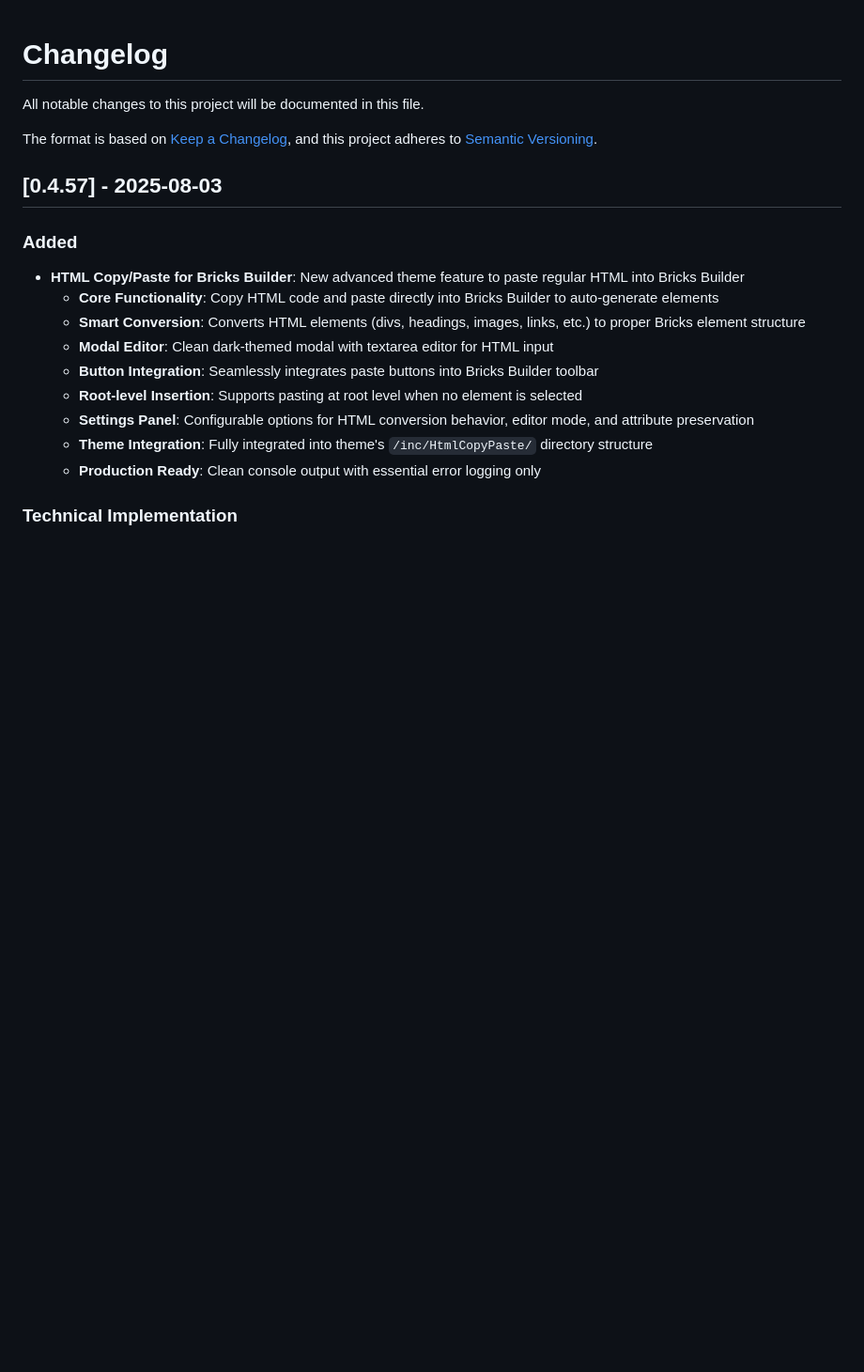
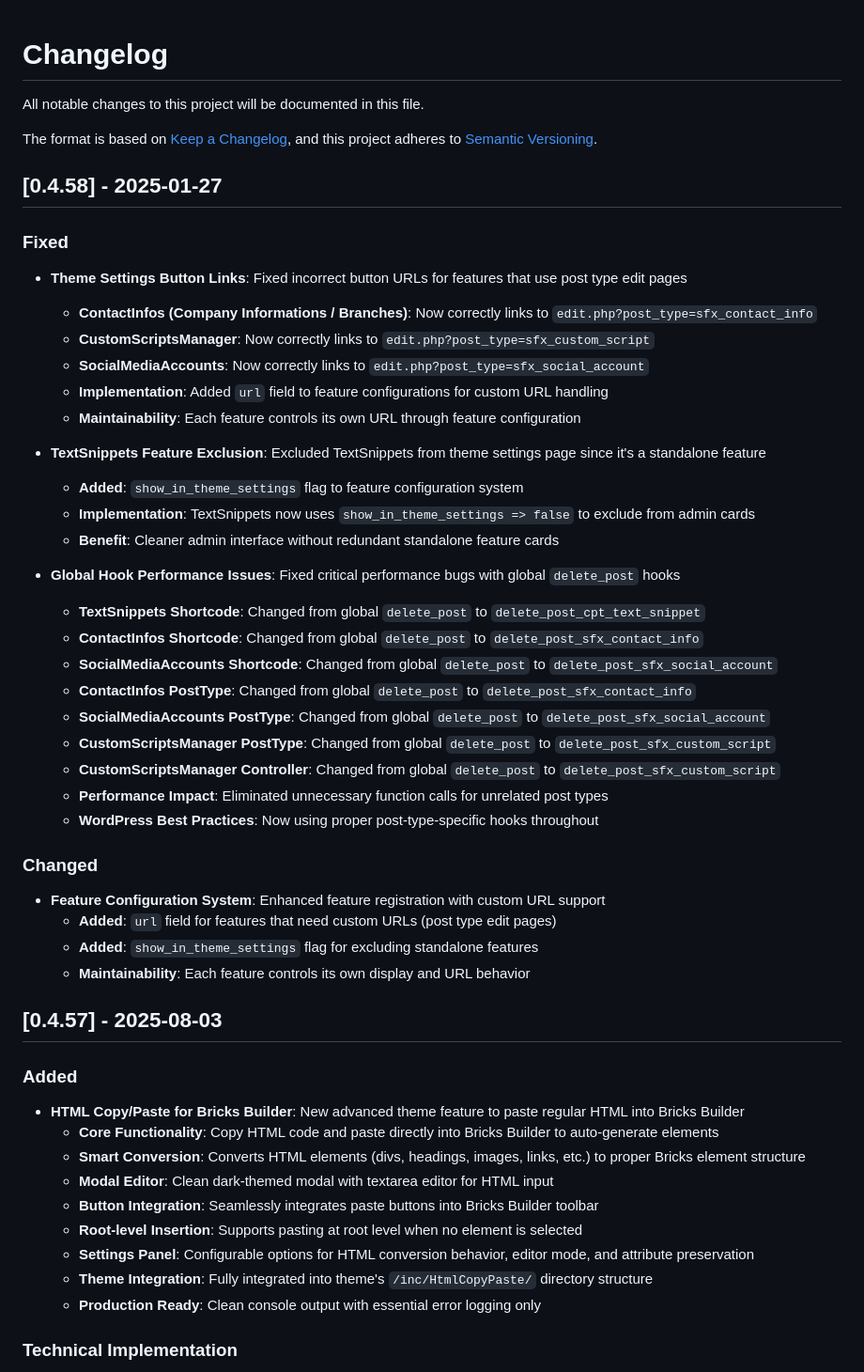
Before and after one commit to dsnger/sfx-bricks-child, a Markdown page: CHANGELOG.md, the part around the change. Shown: that part at 94% size. Drawn GitHub-style; blank space fills up the shorter version.

Commit message:
Update CHANGELOG for version 0.4.58, fixing button URLs for theme settings, excluding TextSnippets from admin cards, and addressing performance issues with global delete_post hooks. Enhance feature configuration with custom URL support and maintainability improvements. Bump version number in style.css to 0.4.58.

```diff
--- a/CHANGELOG.md
+++ b/CHANGELOG.md
@@ -7,6 +7,40 @@ The format is based on [Keep a Changelog](https://keepachangelog.com/en/1.0.0/),
 and this project adheres to [Semantic Versioning](https://semver.org/spec/v2.0.0.html).
 
 
+
+## [0.4.58] - 2025-01-27
+
+### Fixed
+
+- **Theme Settings Button Links**: Fixed incorrect button URLs for features that use post type edit pages
+  - **ContactInfos (Company Informations / Branches)**: Now correctly links to `edit.php?post_type=sfx_contact_info`
+  - **CustomScriptsManager**: Now correctly links to `edit.php?post_type=sfx_custom_script`
+  - **SocialMediaAccounts**: Now correctly links to `edit.php?post_type=sfx_social_account`
+  - **Implementation**: Added `url` field to feature configurations for custom URL handling
+  - **Maintainability**: Each feature controls its own URL through feature configuration
+
+- **TextSnippets Feature Exclusion**: Excluded TextSnippets from theme settings page since it's a standalone feature
+  - **Added**: `show_in_theme_settings` flag to feature configuration system
+  - **Implementation**: TextSnippets now uses `show_in_theme_settings => false` to exclude from admin cards
+  - **Benefit**: Cleaner admin interface without redundant standalone feature cards
+
+- **Global Hook Performance Issues**: Fixed critical performance bugs with global `delete_post` hooks
+  - **TextSnippets Shortcode**: Changed from global `delete_post` to `delete_post_cpt_text_snippet`
+  - **ContactInfos Shortcode**: Changed from global `delete_post` to `delete_post_sfx_contact_info`
+  - **SocialMediaAccounts Shortcode**: Changed from global `delete_post` to `delete_post_sfx_social_account`
+  - **ContactInfos PostType**: Changed from global `delete_post` to `delete_post_sfx_contact_info`
+  - **SocialMediaAccounts PostType**: Changed from global `delete_post` to `delete_post_sfx_social_account`
+  - **CustomScriptsManager PostType**: Changed from global `delete_post` to `delete_post_sfx_custom_script`
+  - **CustomScriptsManager Controller**: Changed from global `delete_post` to `delete_post_sfx_custom_script`
+  - **Performance Impact**: Eliminated unnecessary function calls for unrelated post types
+  - **WordPress Best Practices**: Now using proper post-type-specific hooks throughout
+
+### Changed
+
+- **Feature Configuration System**: Enhanced feature registration with custom URL support
+  - **Added**: `url` field for features that need custom URLs (post type edit pages)
+  - **Added**: `show_in_theme_settings` flag for excluding standalone features
+  - **Maintainability**: Each feature controls its own display and URL behavior
 
 ## [0.4.57] - 2025-08-03
 
```
